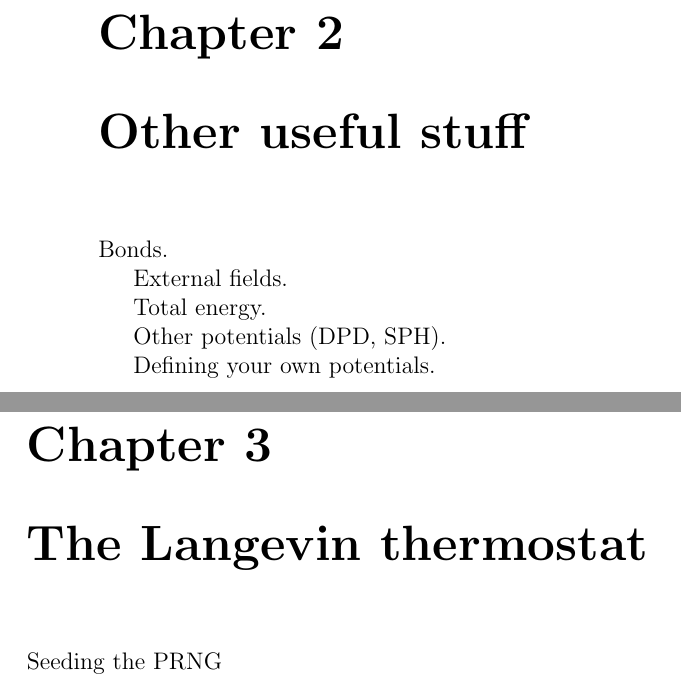
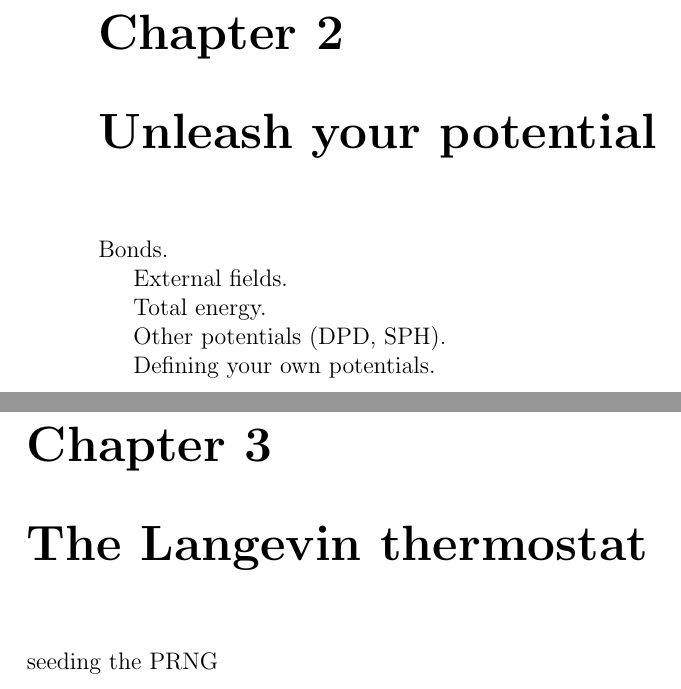
Before and after one commit to marcmelendez/UAMMD_intro, a LaTeX book (uammd_intro.tex, which reads chapters/Langevin.tex, chapters/potentials.tex): two parts of pages 30 and 31 of 33 before the commit and two parts of pages 30 and 31 of 34 after it, joined at a grey line, cut so that both start at the same text. Compiled offline with pdfLaTeX.

Commit message:
Updated TOC

```diff
--- /dev/null
+++ b/chapters/Langevin.tex
@@ -0,0 +1 @@
+seeding the PRNG
--- /dev/null
+++ b/chapters/potentials.tex
@@ -0,0 +1,9 @@
+Bonds.
+
+External fields.
+
+Total energy.
+
+Other potentials (DPD, SPH).
+
+Defining your own potentials.
--- a/uammd_intro.tex
+++ b/uammd_intro.tex
@@ -125,21 +125,13 @@ Attribution-NonCommercial-ShareAlike 4.0 International
 
 \input{chapters/first_simulation.tex}
 
-\chapter{Other useful stuff}
+\chapter{Unleash your potential}
 
-Bonds.
-
-External fields.
-
-Total energy.
-
-Other potentials (DPD, SPH).
-
-Defining your own potentials.
+\input{chapters/potentials.tex}
 
 \chapter{The Langevin thermostat}
 
-Seeding the PRNG
+\input{chapters/Langevin.tex}
 
 \chapter{Long-range interactions}
 
```
Also changed, not shown: uammd_intro.tex (1 more changed lines).
